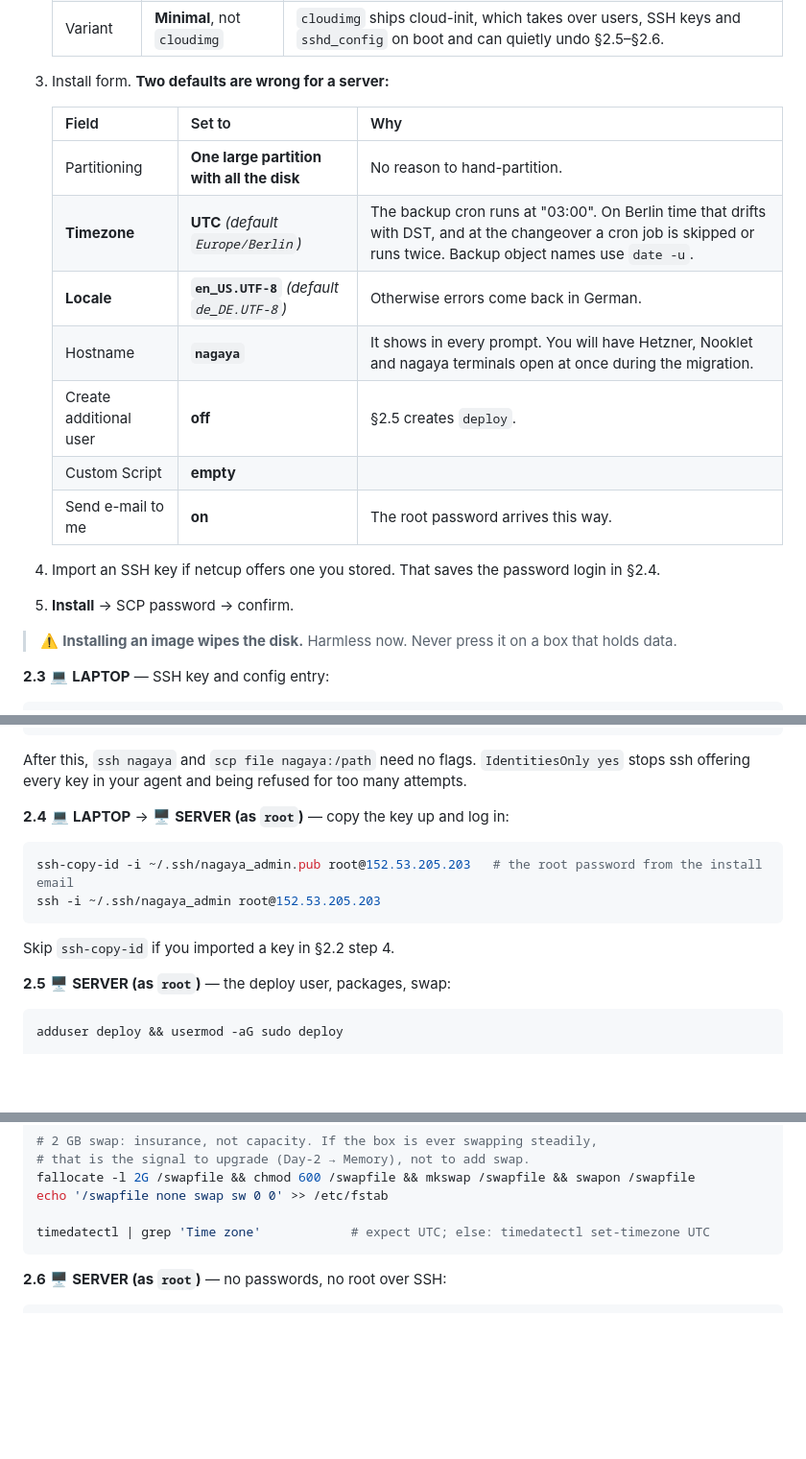
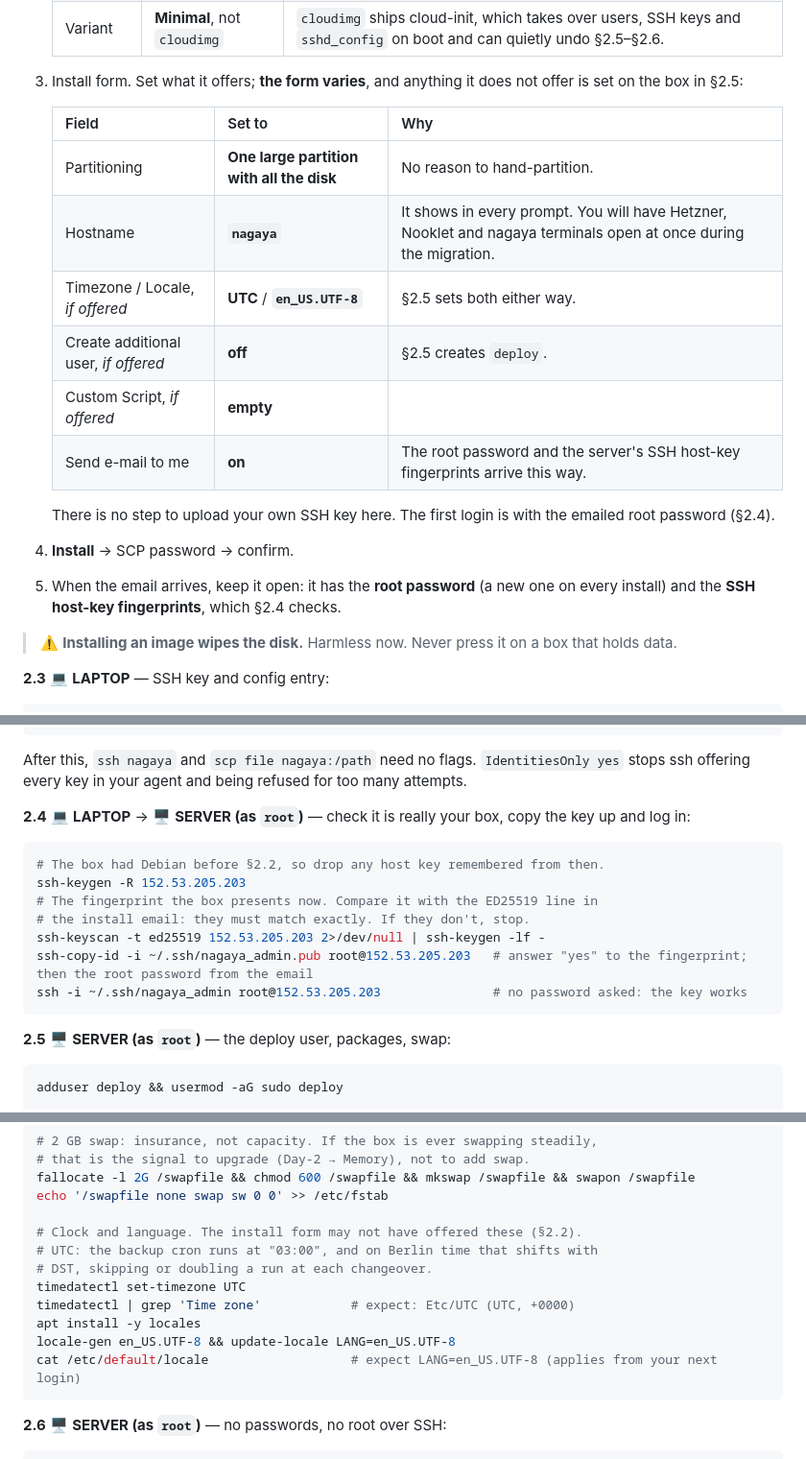
Before and after one commit to thedumebi/nagaya, a Markdown page: RUNBOOK.md, 3 parts joined by grey strips. Shown at 96% size. Rendered like a GitHub page; blank space fills up the shorter version.

Commit message:
Runbook §2.2–2.5: no key import at install; check the emailed host-key fingerprint; set UTC and locale on the box

````diff
--- a/RUNBOOK.md
+++ b/RUNBOOK.md
@@ -559,20 +559,24 @@ firewall; Docker gets a daemon config; the repo lives in `/srv/nagaya`.
    | Firmware | **UEFI** | netcup's modern default. |
    | Variant | **Minimal**, not `cloudimg` | `cloudimg` ships cloud-init, which takes over users, SSH keys and `sshd_config` on boot and can quietly undo §2.5–§2.6. |
 
-3. Install form. **Two defaults are wrong for a server:**
+3. Install form. Set what it offers; **the form varies**, and anything it
+   does not offer is set on the box in §2.5:
 
    | Field | Set to | Why |
    |---|---|---|
    | Partitioning | **One large partition with all the disk** | No reason to hand-partition. |
-   | **Timezone** | **UTC** *(default `Europe/Berlin`)* | The backup cron runs at "03:00". On Berlin time that drifts with DST, and at the changeover a cron job is skipped or runs twice. Backup object names use `date -u`. |
-   | **Locale** | **`en_US.UTF-8`** *(default `de_DE.UTF-8`)* | Otherwise errors come back in German. |
    | Hostname | **`nagaya`** | It shows in every prompt. You will have Hetzner, Nooklet and nagaya terminals open at once during the migration. |
-   | Create additional user | **off** | §2.5 creates `deploy`. |
-   | Custom Script | **empty** | |
-   | Send e-mail to me | **on** | The root password arrives this way. |
-
-4. Import an SSH key if netcup offers one you stored. That saves the password login in §2.4.
-5. **Install** → SCP password → confirm.
+   | Timezone / Locale, *if offered* | **UTC** / **`en_US.UTF-8`** | §2.5 sets both either way. |
+   | Create additional user, *if offered* | **off** | §2.5 creates `deploy`. |
+   | Custom Script, *if offered* | **empty** | |
+   | Send e-mail to me | **on** | The root password and the server's SSH host-key fingerprints arrive this way. |
+
+   There is no step to upload your own SSH key here. The first login is
+   with the emailed root password (§2.4).
+4. **Install** → SCP password → confirm.
+5. When the email arrives, keep it open: it has the **root password** (a new
+   one on every install) and the **SSH host-key fingerprints**, which §2.4
+   checks.
 
 > ⚠️ **Installing an image wipes the disk.** Harmless now. Never press it on a
 > box that holds data.
@@ -594,12 +598,17 @@ After this, `ssh nagaya` and `scp file nagaya:/path` need no flags.
 `IdentitiesOnly yes` stops ssh offering every key in your agent and being
 refused for too many attempts.
 
-**2.4** 💻 **LAPTOP** → 🖥️ **SERVER (as `root`)** — copy the key up and log in:
-```bash
-ssh-copy-id -i ~/.ssh/nagaya_admin.pub root@152.53.205.203   # the root password from the install email
-ssh -i ~/.ssh/nagaya_admin root@152.53.205.203
-```
-Skip `ssh-copy-id` if you imported a key in §2.2 step 4.
+**2.4** 💻 **LAPTOP** → 🖥️ **SERVER (as `root`)** — check it is really your
+box, copy the key up and log in:
+```bash
+# The box had Debian before §2.2, so drop any host key remembered from then.
+ssh-keygen -R 152.53.205.203
+# The fingerprint the box presents now. Compare it with the ED25519 line in
+# the install email: they must match exactly. If they don't, stop.
+ssh-keyscan -t ed25519 152.53.205.203 2>/dev/null | ssh-keygen -lf -
+ssh-copy-id -i ~/.ssh/nagaya_admin.pub root@152.53.205.203   # answer "yes" to the fingerprint; then the root password from the email
+ssh -i ~/.ssh/nagaya_admin root@152.53.205.203               # no password asked: the key works
+```
 
 **2.5** 🖥️ **SERVER (as `root`)** — the deploy user, packages, swap:
 ```bash
@@ -624,7 +633,14 @@ dpkg-reconfigure -plow unattended-upgrades     # answer Yes
 fallocate -l 2G /swapfile && chmod 600 /swapfile && mkswap /swapfile && swapon /swapfile
 echo '/swapfile none swap sw 0 0' >> /etc/fstab
 
-timedatectl | grep 'Time zone'            # expect UTC; else: timedatectl set-timezone UTC
+# Clock and language. The install form may not have offered these (§2.2).
+# UTC: the backup cron runs at "03:00", and on Berlin time that shifts with
+# DST, skipping or doubling a run at each changeover.
+timedatectl set-timezone UTC
+timedatectl | grep 'Time zone'            # expect: Etc/UTC (UTC, +0000)
+apt install -y locales
+locale-gen en_US.UTF-8 && update-locale LANG=en_US.UTF-8
+cat /etc/default/locale                   # expect LANG=en_US.UTF-8 (applies from your next login)
 ```
 
 **2.6** 🖥️ **SERVER (as `root`)** — no passwords, no root over SSH:
````
